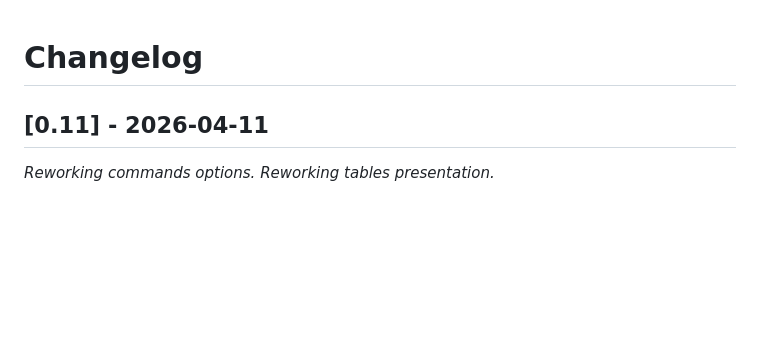
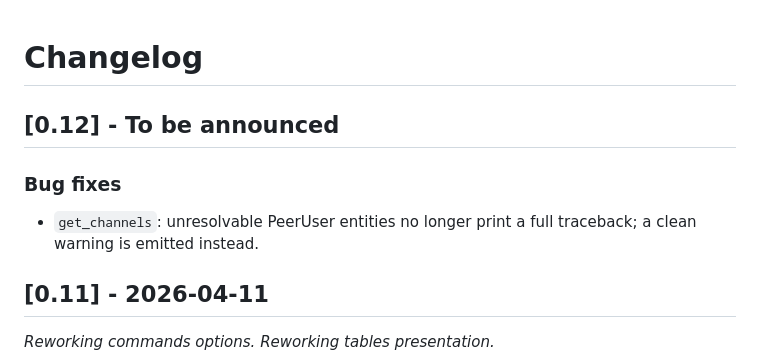
Before and after one commit to giovabal/TNExp, a Markdown page: CHANGELOG.md, the part around the change. Drawn GitHub-style; blank space fills up the shorter version.

Commit message:
changelog update
Co-Authored-By: Claude Sonnet 4.6 <noreply@anthropic.com>

```diff
--- a/CHANGELOG.md
+++ b/CHANGELOG.md
@@ -1,4 +1,9 @@
 # Changelog
+
+## [0.12] - To be announced
+
+### Bug fixes
+- `get_channels`: unresolvable PeerUser entities no longer print a full traceback; a clean warning is emitted instead.
 
 ## [0.11] - 2026-04-11
 *Reworking commands options. Reworking tables presentation.*
```
